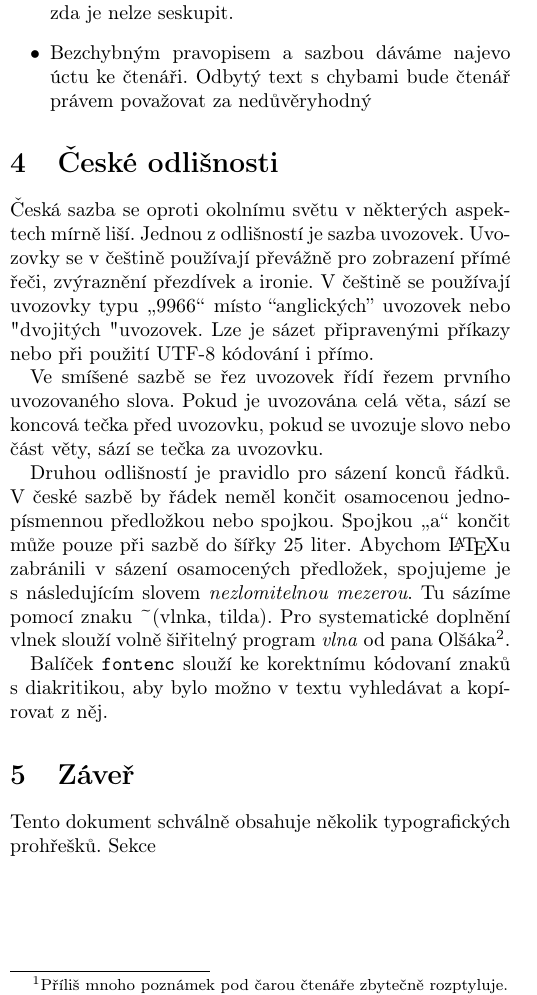
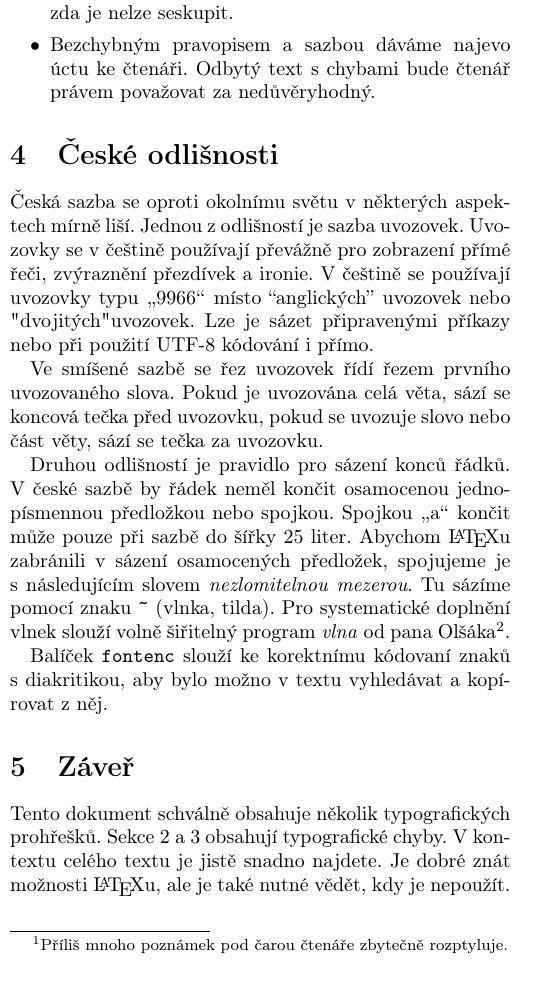
Before and after one commit to igorsk239/ITY, a LaTeX document (proj1.tex): part of one column of the page, cut so that both start at the same text. Compiled offline with pdfLaTeX.

Commit message:
almost final version

```diff
--- a/proj1.tex
+++ b/proj1.tex
@@ -50,22 +52,24 @@ Smíšená sazba se nejčastěji používá pro sazbu vědeckých článků a~te
   \item Výčet ani obrázek nesmí začínat hned pod nadpisem a~nesmí tvořit celou kapitolu.
   \item Poznámky pod čarou\footnotemark[1] používejte opravdu střídmě. (Šetřete i s textem v závorkách.)
   \item Nepoužívejte velké množství malých obrázků. Zvažte, zda je nelze seskupit.
-  \item Bezchybným pravopisem a~sazbou dáváme najevo úctu ke čtenáři. Odbytý text s~chybami bude čtenář právem považovat za nedůvěryhodný
+  \item Bezchybným pravopisem a~sazbou dáváme najevo úctu ke čtenáři. Odbytý text s~chybami bude čtenář právem považovat za nedůvěryhodný.
 \end{itemize}
 
 \section{České odlišnosti}
 \label{sec:differences}
-Česká sazba se oproti okolnímu světu v~některých aspektech mírně liší. Jednou z~odlišností je sazba uvozovek. Uvozovky se v~češtině používají převážně pro zobrazení přímé řeči, zvýraznění přezdívek a~ironie. V~češtině se používají uvozovky typu \uv{9966} místo ``anglických'' uvozovek nebo \textquotedbl dvojitých \textquotedbl uvozovek. Lze je sázet připravenými příkazy nebo při použití UTF-8 kódování i~přímo.
+
+Česká sazba se oproti okolnímu světu v~některých aspektech mírně liší. Jednou z~odlišností je sazba uvozovek. Uvozovky se v~češtině používají převážně pro zobrazení přímé řeči, zvýraznění přezdívek a~ironie. V~češtině se používají uvozovky typu \uv{9966} místo ``anglických'' uvozovek nebo \textquotedbl dvojitých\textquotedbl uvozovek. Lze je sázet připravenými příkazy nebo při použití UTF-8 kódování i~přímo.
 \par
 Ve smíšené sazbě se řez uvozovek řídí řezem prvního uvozovaného slova. Pokud je uvozována celá věta, sází se koncová tečka před uvozovku, pokud se uvozuje slovo nebo část věty, sází se tečka za uvozovku.
 \par
-Druhou odlišností je pravidlo pro sázení konců řádků. V české sazbě by řádek neměl končit osamocenou jednopísmennou předložkou nebo spojkou. Spojkou \uv{a}~končit může pouze při sazbě do šířky 25 liter. Abychom \LaTeX u zabránili v~sázení osamocených předložek, spojujeme je s~následujícím slovem \emph{nezlomitelnou mezerou}. Tu sázíme pomocí znaku \textasciitilde (vlnka, tilda). Pro systematické doplnění vlnek slouží volně šiřitelný program \emph{vlna} od pana Olšáka\footnotemark[2].
+Druhou odlišností je pravidlo pro sázení konců řádků. V české sazbě by řádek neměl končit osamocenou jednopísmennou předložkou nebo spojkou. Spojkou \uv{a}~končit může pouze při sazbě do šířky 25 liter. Abychom \LaTeX u zabránili v~sázení osamocených předložek, spojujeme je s~následujícím slovem \emph{nezlomitelnou mezerou}. Tu sázíme pomocí znaku \verb|~| (vlnka, tilda). Pro systematické doplnění vlnek slouží volně šiřitelný program \emph{vlna} od pana Olšáka\footnotemark[2].
 \par
 Balíček \texttt{fontenc} slouží ke korektnímu kódovaní znaků s~diakritikou, aby bylo možno v~textu vyhledávat a~kopírovat z~něj.
 
 \section{Záveř}
 \label{sec:end}
-Tento dokument schválně obsahuje několik typografických prohřešků. Sekce %\hyperref[sec:mixed]{2} a \hyperref[sec:tips]{3} obsahují typografické chyby. V kontextu celého textu je jistě snadno najdete. Je dobré znát možnosti \LaTeX u, ale je také nutné vědět, kdy je nepoužít.
+
+Tento dokument schválně obsahuje několik typografických prohřešků. Sekce \hyperref[sec:mixed]{2} a \hyperref[sec:tips]{3} obsahují typografické chyby. V kontextu celého textu je jistě snadno najdete. Je dobré znát možnosti \LaTeX u, ale je také nutné vědět, kdy je nepoužít.
 \footnotetext[1]{Příliš mnoho poznámek pod čarou čtenáře zbytečně rozptyluje.}
 \footnotetext[2]{Viz \url{http://petr.olsak.net/ftp/olsak/vlna/}}
 
```
Also changed, not shown: Makefile, proj1.tex (14 more changed lines).
